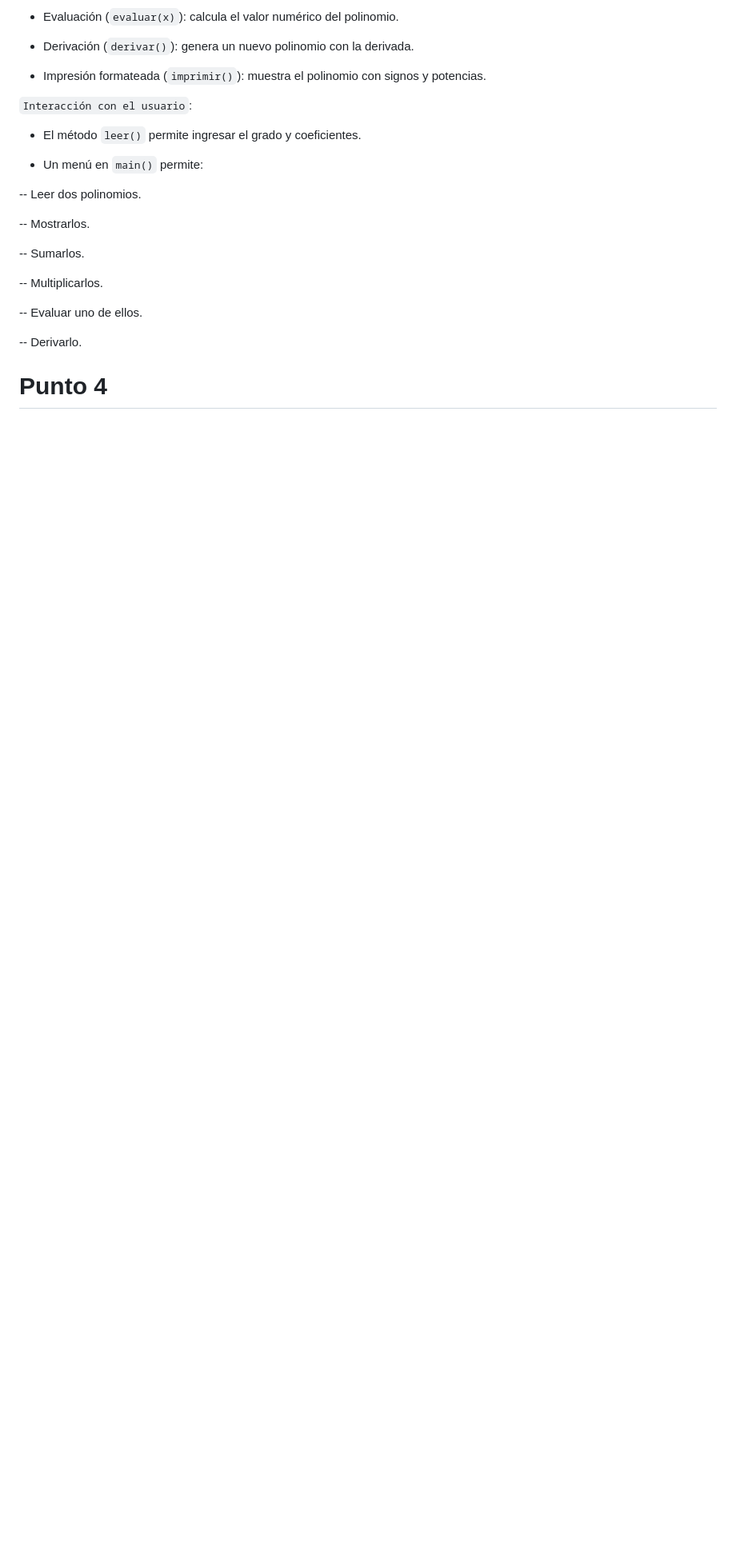
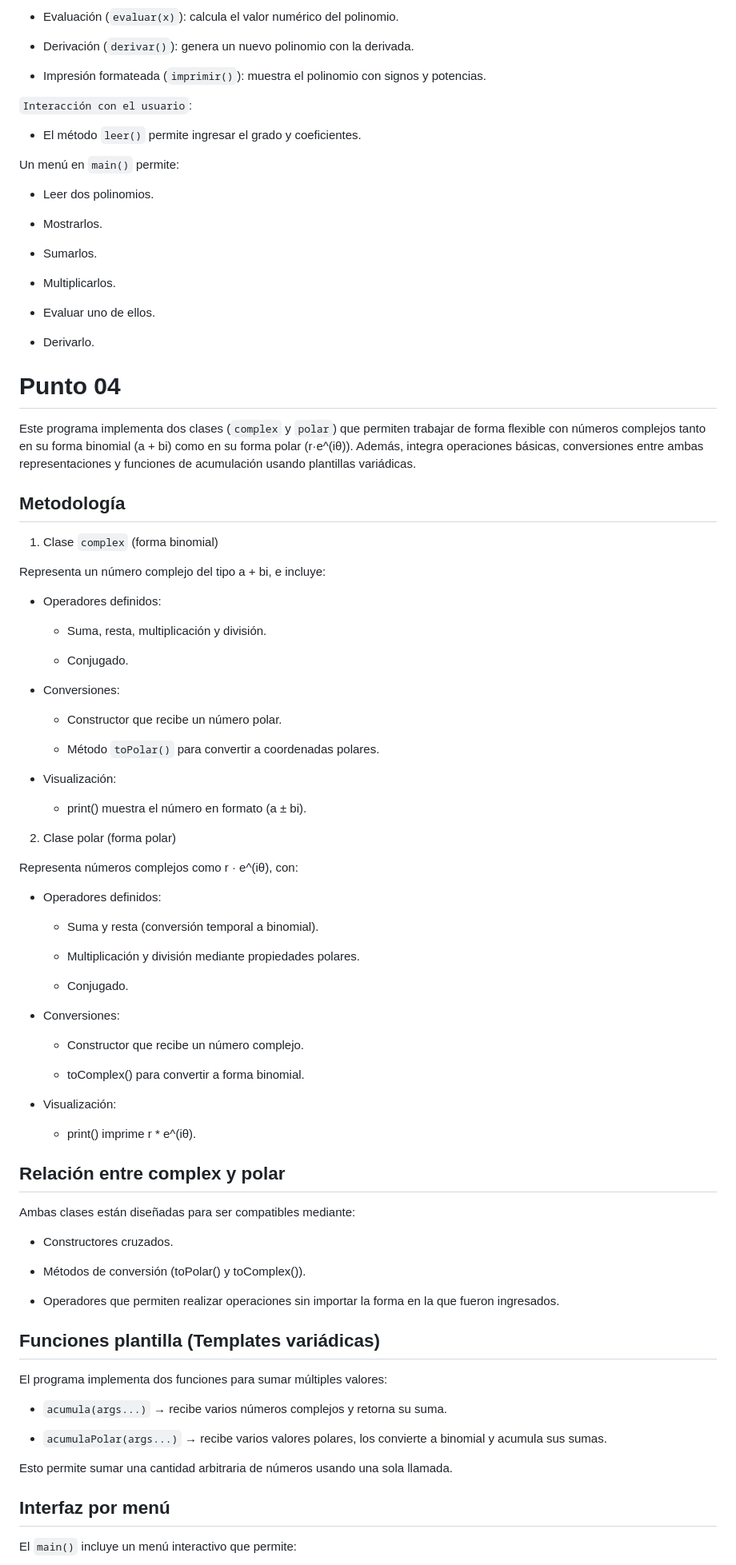
Before and after one commit to lbpwick/Entregas-Programacion-Avanzada-Unal-2025, a Markdown page: Taller 02/README.md, the part around the change printed below. Shown: that part at 80% size. GitHub-like rendering; blank space fills up the shorter version.

Commit message:
Revise README for Punto 03 and Punto 04 details
Updated README to include details about the Polinomio and complex number classes, their methodologies, and user interaction.

```diff
--- a/Taller 02/README.md
+++ b/Taller 02/README.md
@@ -96,19 +96,93 @@ Clase `Polinomio`:
 
 - El método `leer()` permite ingresar el grado y coeficientes.
 
-- Un menú en `main()` permite:
 
--- Leer dos polinomios.
+Un menú en `main()` permite:
 
--- Mostrarlos.
+- Leer dos polinomios.
 
--- Sumarlos.
+- Mostrarlos.
 
--- Multiplicarlos.
+- Sumarlos.
 
--- Evaluar uno de ellos.
+- Multiplicarlos.
 
--- Derivarlo.
+- Evaluar uno de ellos.
+
+- Derivarlo.
 
 
-# Punto 4
+# Punto 04
+
+Este programa implementa dos clases (`complex` y `polar`) que permiten trabajar de forma flexible con números complejos tanto en su forma binomial (a + bi) como en su forma polar (r·e^(iθ)). Además, integra operaciones básicas, conversiones entre ambas representaciones y funciones de acumulación usando plantillas variádicas.
+
+## Metodología
+
+1. Clase `complex` (forma binomial)
+
+Representa un número complejo del tipo a + bi, e incluye:
+
+- Operadores definidos:
+
+  - Suma, resta, multiplicación y división.
+
+  - Conjugado.
+
+- Conversiones:
+
+  - Constructor que recibe un número polar.
+
+  - Método `toPolar()` para convertir a coordenadas polares.
+
+- Visualización:
+
+  - print() muestra el número en formato (a ± bi).
+
+
+2. Clase polar (forma polar)
+
+Representa números complejos como r · e^(iθ), con:
+
+- Operadores definidos:
+
+  - Suma y resta (conversión temporal a binomial).
+
+  - Multiplicación y división mediante propiedades polares.
+
+  - Conjugado.
+
+- Conversiones:
+
+  - Constructor que recibe un número complejo.
+
+  - toComplex() para convertir a forma binomial.
+
+- Visualización:
+
+  - print() imprime r * e^(iθ).
+
+
+## Relación entre complex y polar
+
+Ambas clases están diseñadas para ser compatibles mediante:
+
+- Constructores cruzados.
+
+- Métodos de conversión (toPolar() y toComplex()).
+
+- Operadores que permiten realizar operaciones sin importar la forma en la que fueron ingresados.
+
+## Funciones plantilla (Templates variádicas)
+
+El programa implementa dos funciones para sumar múltiples valores:
+
+- `acumula(args...)` → recibe varios números complejos y retorna su suma.
+
+- `acumulaPolar(args...)` → recibe varios valores polares, los convierte a binomial y acumula sus sumas.
+
+Esto permite sumar una cantidad arbitraria de números usando una sola llamada.
+
+## Interfaz por menú
+
+El `main()` incluye un menú interactivo que permite:
+
```
Also changed, not shown: other parts of Taller 02/README.md (+19 -1 lines).
